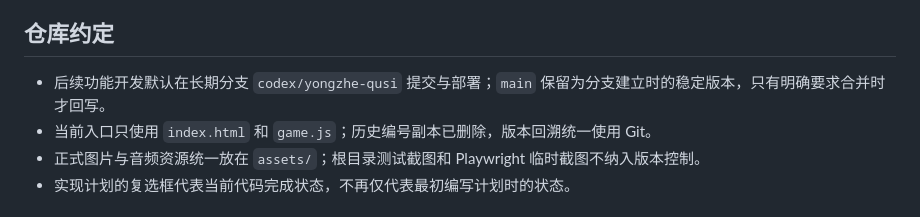
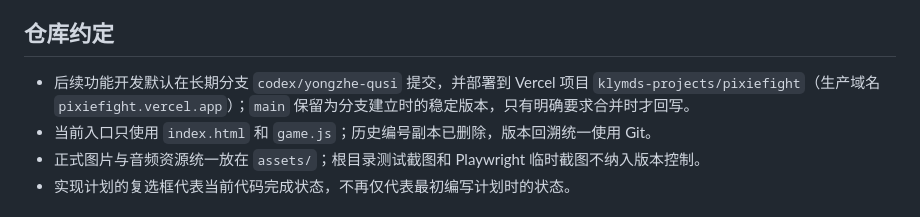
Before and after one commit to ariespo/pixiefight, a Markdown page: docs/project-status.md, the part around the change. Drawn GitHub-style.

Commit message:
docs: record pixiefight deployment target

```diff
--- a/docs/project-status.md
+++ b/docs/project-status.md
@@ -80,7 +80,7 @@
 
 ## 仓库约定
 
-- 后续功能开发默认在长期分支 `codex/yongzhe-qusi` 提交与部署；`main` 保留为分支建立时的稳定版本，只有明确要求合并时才回写。
+- 后续功能开发默认在长期分支 `codex/yongzhe-qusi` 提交，并部署到 Vercel 项目 `klymds-projects/pixiefight`（生产域名 `pixiefight.vercel.app`）；`main` 保留为分支建立时的稳定版本，只有明确要求合并时才回写。
 - 当前入口只使用 `index.html` 和 `game.js`；历史编号副本已删除，版本回溯统一使用 Git。
 - 正式图片与音频资源统一放在 `assets/`；根目录测试截图和 Playwright 临时截图不纳入版本控制。
 - 实现计划的复选框代表当前代码完成状态，不再仅代表最初编写计划时的状态。
```
